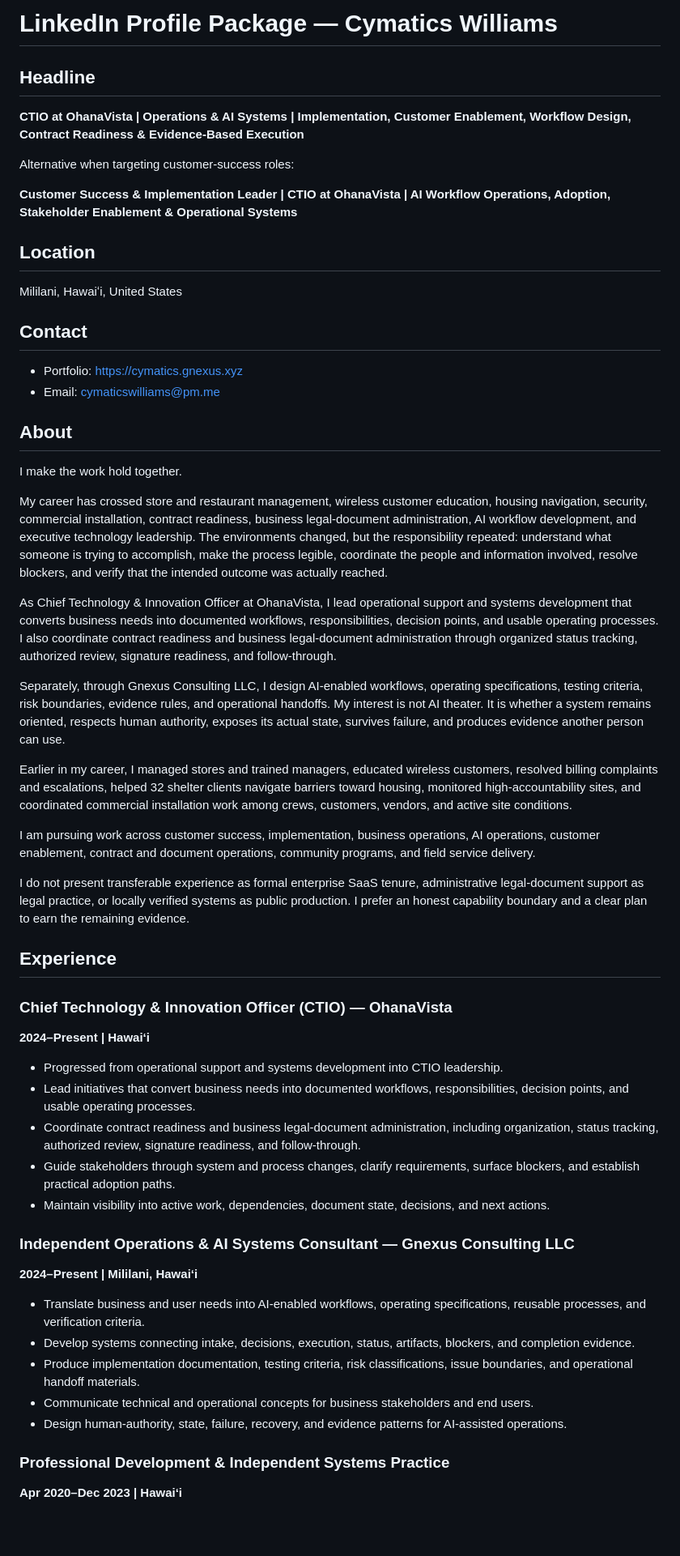
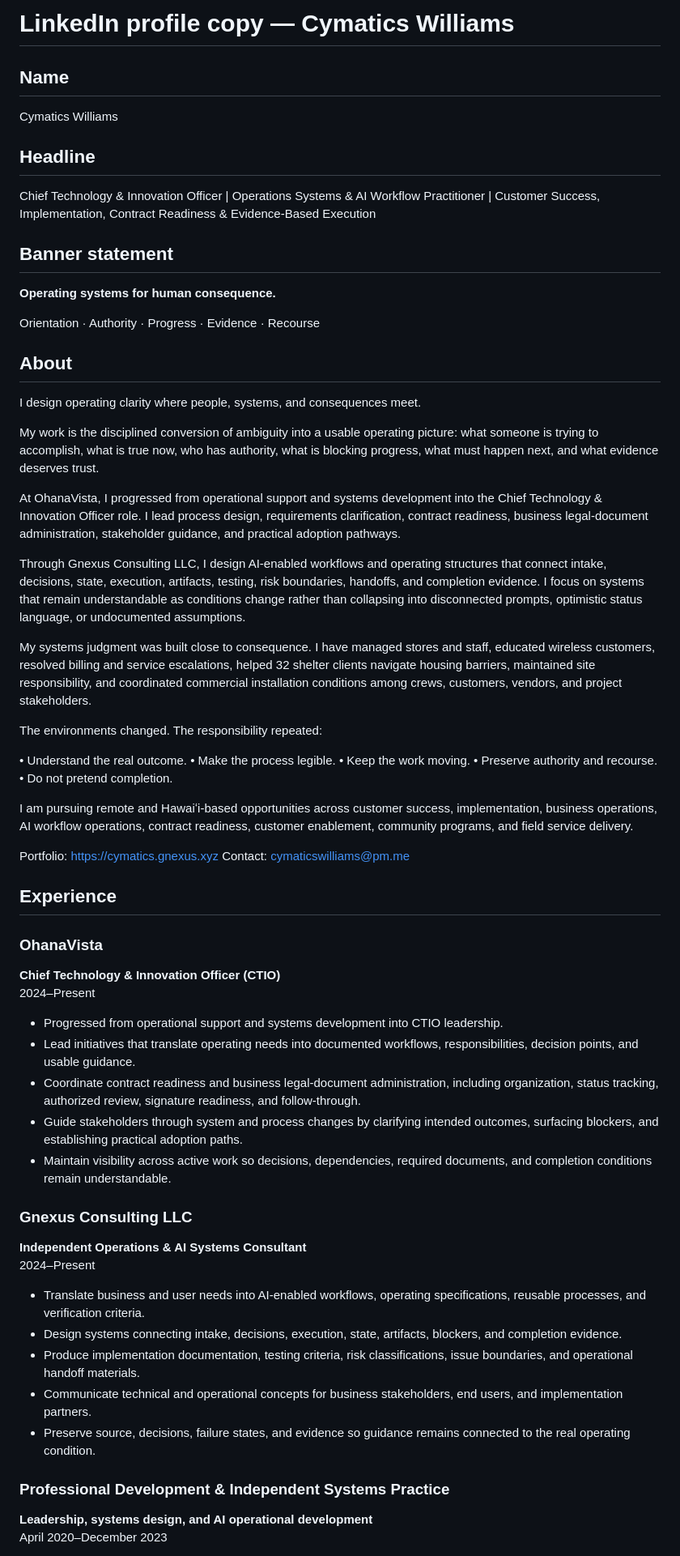
Before and after one commit to GnexusSolutions/gnexus.xyz, a Markdown page: linkedin/PROFILE_COPY.md, the part around the change printed below. Shown: that part at 81% size. Drawn GitHub-style; blank space fills up the shorter version.

```diff
--- a/linkedin/PROFILE_COPY.md
+++ b/linkedin/PROFILE_COPY.md
@@ -1,58 +1,63 @@
-# LinkedIn Profile Package — Cymatics Williams
+# LinkedIn profile copy — Cymatics Williams
+
+## Name
+Cymatics Williams
 
 ## Headline
+Chief Technology & Innovation Officer | Operations Systems & AI Workflow Practitioner | Customer Success, Implementation, Contract Readiness & Evidence-Based Execution
 
-**CTIO at OhanaVista | Operations & AI Systems | Implementation, Customer Enablement, Workflow Design, Contract Readiness & Evidence-Based Execution**
+## Banner statement
+**Operating systems for human consequence.**
 
-Alternative when targeting customer-success roles:
-
-**Customer Success & Implementation Leader | CTIO at OhanaVista | AI Workflow Operations, Adoption, Stakeholder Enablement & Operational Systems**
-
-## Location
-
-Mililani, Hawaiʻi, United States
-
-## Contact
-
-- Portfolio: https://cymatics.gnexus.xyz
-- Email: cymaticswilliams@pm.me
+Orientation · Authority · Progress · Evidence · Recourse
 
 ## About
+I design operating clarity where people, systems, and consequences meet.
 
-I make the work hold together.
+My work is the disciplined conversion of ambiguity into a usable operating picture: what someone is trying to accomplish, what is true now, who has authority, what is blocking progress, what must happen next, and what evidence deserves trust.
 
-My career has crossed store and restaurant management, wireless customer education, housing navigation, security, commercial installation, contract readiness, business legal-document administration, AI workflow development, and executive technology leadership. The environments changed, but the responsibility repeated: understand what someone is trying to accomplish, make the process legible, coordinate the people and information involved, resolve blockers, and verify that the intended outcome was actually reached.
+At OhanaVista, I progressed from operational support and systems development into the Chief Technology & Innovation Officer role. I lead process design, requirements clarification, contract readiness, business legal-document administration, stakeholder guidance, and practical adoption pathways.
 
-As Chief Technology & Innovation Officer at OhanaVista, I lead operational support and systems development that converts business needs into documented workflows, responsibilities, decision points, and usable operating processes. I also coordinate contract readiness and business legal-document administration through organized status tracking, authorized review, signature readiness, and follow-through.
+Through Gnexus Consulting LLC, I design AI-enabled workflows and operating structures that connect intake, decisions, state, execution, artifacts, testing, risk boundaries, handoffs, and completion evidence. I focus on systems that remain understandable as conditions change rather than collapsing into disconnected prompts, optimistic status language, or undocumented assumptions.
 
-Separately, through Gnexus Consulting LLC, I design AI-enabled workflows, operating specifications, testing criteria, risk boundaries, evidence rules, and operational handoffs. My interest is not AI theater. It is whether a system remains oriented, respects human authority, exposes its actual state, survives failure, and produces evidence another person can use.
+My systems judgment was built close to consequence. I have managed stores and staff, educated wireless customers, resolved billing and service escalations, helped 32 shelter clients navigate housing barriers, maintained site responsibility, and coordinated commercial installation conditions among crews, customers, vendors, and project stakeholders.
 
-Earlier in my career, I managed stores and trained managers, educated wireless customers, resolved billing complaints and escalations, helped 32 shelter clients navigate barriers toward housing, monitored high-accountability sites, and coordinated commercial installation work among crews, customers, vendors, and active site conditions.
+The environments changed. The responsibility repeated:
 
-I am pursuing work across customer success, implementation, business operations, AI operations, customer enablement, contract and document operations, community programs, and field service delivery.
+• Understand the real outcome.
+• Make the process legible.
+• Keep the work moving.
+• Preserve authority and recourse.
+• Do not pretend completion.
 
-I do not present transferable experience as formal enterprise SaaS tenure, administrative legal-document support as legal practice, or locally verified systems as public production. I prefer an honest capability boundary and a clear plan to earn the remaining evidence.
+I am pursuing remote and Hawaiʻi-based opportunities across customer success, implementation, business operations, AI workflow operations, contract readiness, customer enablement, community programs, and field service delivery.
+
+Portfolio: https://cymatics.gnexus.xyz
+Contact: cymaticswilliams@pm.me
 
 ## Experience
 
-### Chief Technology & Innovation Officer (CTIO) — OhanaVista
-**2024–Present | Hawaiʻi**
+### OhanaVista
+**Chief Technology & Innovation Officer (CTIO)**
+2024–Present
 
 - Progressed from operational support and systems development into CTIO leadership.
-- Lead initiatives that convert business needs into documented workflows, responsibilities, decision points, and usable operating processes.
+- Lead initiatives that translate operating needs into documented workflows, responsibilities, decision points, and usable guidance.
 - Coordinate contract readiness and business legal-document administration, including organization, status tracking, authorized review, signature readiness, and follow-through.
-- Guide stakeholders through system and process changes, clarify requirements, surface blockers, and establish practical adoption paths.
-- Maintain visibility into active work, dependencies, document state, decisions, and next actions.
+- Guide stakeholders through system and process changes by clarifying intended outcomes, surfacing blockers, and establishing practical adoption paths.
+- Maintain visibility across active work so decisions, dependencies, required documents, and completion conditions remain understandable.
 
-### Independent Operations & AI Systems Consultant — Gnexus Consulting LLC
-**2024–Present | Mililani, Hawaiʻi**
+### Gnexus Consulting LLC
+**Independent Operations & AI Systems Consultant**
+2024–Present
 
 - Translate business and user needs into AI-enabled workflows, operating specifications, reusable processes, and verification criteria.
-- Develop systems connecting intake, decisions, execution, status, artifacts, blockers, and completion evidence.
+- Design systems connecting intake, decisions, execution, state, artifacts, blockers, and completion evidence.
 - Produce implementation documentation, testing criteria, risk classifications, issue boundaries, and operational handoff materials.
-- Communicate technical and operational concepts for business stakeholders and end users.
-- Design human-authority, state, failure, recovery, and evidence patterns for AI-assisted operations.
+- Communicate technical and operational concepts for business stakeholders, end users, and implementation partners.
+- Preserve source, decisions, failure states, and evidence so guidance remains connected to the real operating condition.
 
 ### Professional Development & Independent Systems Practice
-**Apr 2020–Dec 2023 | Hawaiʻi**
+**Leadership, systems design, and AI operational development**
+April 2020–December 2023
 
```
Also changed, not shown: other parts of linkedin/PROFILE_COPY.md (+28 -60 lines).
